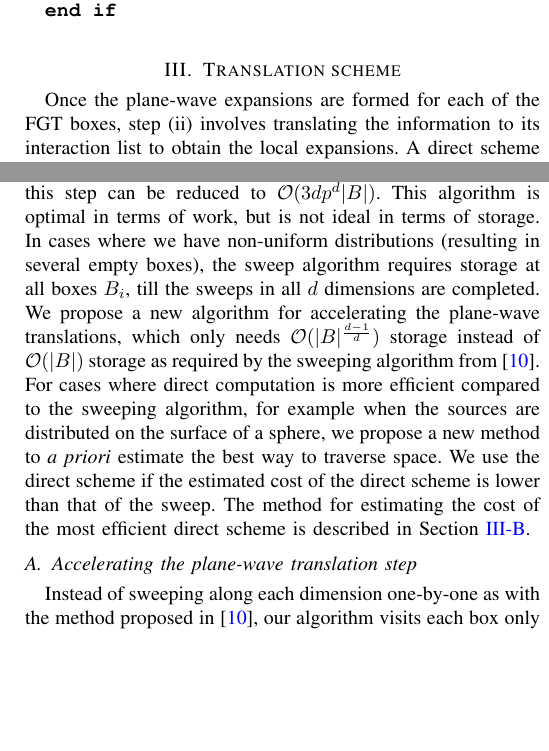
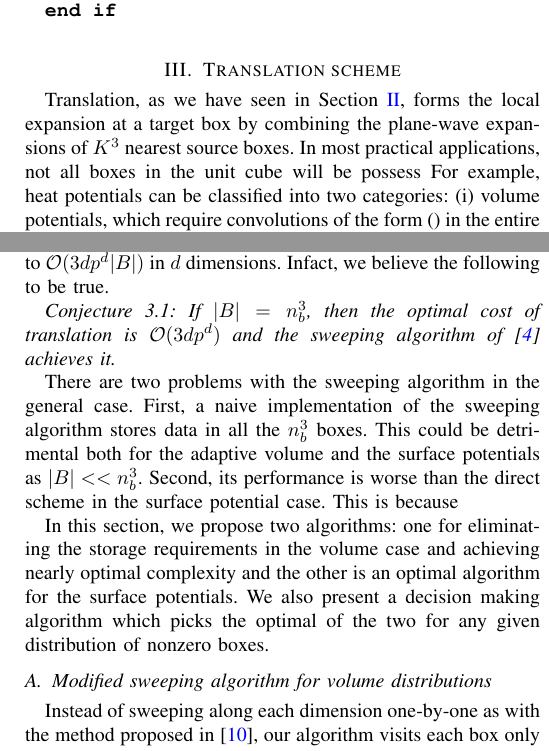
Before and after one commit to rahulsampath/pfgt, a LaTeX paper (pFGT/doc/sc10.tex, which reads pFGT/doc/sweep.tex): two parts of the columns of page 3 of 6 before the commit and two parts of the columns of page 3 of 7 after it, joined at a grey line, cut so that both start at the same text, the shorter picture padded with empty space. Compiled offline with pdfLaTeX.

Commit message:
sweep intro -- still working

```diff
--- a/pFGT/doc/sc10.tex
+++ b/pFGT/doc/sc10.tex
@@ -24,6 +24,7 @@ citecolor = {blue}
 
 \input macros.tex
 \newcommand{\peq}{+\!\!=}
+\newtheorem{conj}{Conjecture}[section]
 
 
 \begin{document}
--- a/pFGT/doc/sweep.tex
+++ b/pFGT/doc/sweep.tex
@@ -0,0 +1,2 @@
+Translation, as we have seen in Section \ref{sc:fgt}, forms the local expansion at a target box by combining the plane-wave expansions of $K^3$ nearest source boxes. In most practical applications, not all boxes in the unit cube will be possess
+ For example, heat potentials can be classified into two categories: (i) volume potentials, which require convolutions of the form () in the entire volume $[0, 1]^3$, (ii) layer potentials, in which the sources reside only on manifolds embedded in $[0, 1]^3$. The volume potentials can
@@ -1,4 +9,2 @@
+In the uniform distribution case, $|B| = n_b^3$ and the cost of the direct scheme (\ref{}) is $\bigO(K^3 p^3 |B|)$. The sweeping algorithm introduced in \cite{greengard98} and extended to multidimensions in \cite{fggt} brings down the complexity to $\bigO(3dp^d |B|)$ in $d$ dimensions. Infact, we believe the following to be true.
 
-Once the plane-wave expansions are formed for each of the FGT boxes, step (ii)
-involves translating the information to its interaction list to obtain the
-local expansions. A direct scheme forms the local expansions by simply visiting
@@ -8,20 +11,24 @@ is $K^d$, this algorithm requires $\mathcal{O}(K^dp^d|B|)$ work to form all
-local expansions, where $|B|$ is the total number of boxes. By using the
-sweeping algorithm proposed in \cite{fggt}, the complexity of this step can be
-reduced to $\mathcal{O}(3dp^d|B|)$. This algorithm is optimal in terms of work,
-but is not ideal in terms of storage. In cases where we have non-uniform
-distributions (resulting in several empty boxes), the sweep algorithm requires
-storage at all boxes $B_i$, till the sweeps in all $d$ dimensions are
-completed. We propose a new algorithm for accelerating the plane-wave
-translations, which only needs $\mathcal{O}(|B|^\frac{d-1}{d})$ storage instead
-of $\mathcal{O}(|B|)$ storage as required by the sweeping algorithm from
-\cite{fggt}. For cases where direct computation is more efficient compared to the sweeping
-algorithm, for example when the sources are distributed on the surface of a sphere, we propose
-a new method to {\em a priori} estimate the best way to traverse space. We use the direct scheme if the estimated cost of the direct scheme is lower than that of the sweep. The method for estimating the cost of the most efficient direct scheme is described in Section \ref{sec:mst}.
+\begin{conj}
+{\em If $|B| = n_b^3$, then the optimal cost of translation is $\bigO(3 d p^d)$ and the sweeping algorithm of \cite{greengard98} achieves it.}
+\end{conj}
+
+There are two problems with the sweeping algorithm in the general case.
+First, a naive implementation of the sweeping algorithm stores data in all the $n_b^3$ boxes. This could be detrimental both for the adaptive volume and the surface potentials as $|B| << n_b^3$. Second, its performance is worse than the direct scheme in the surface potential case. This is because
+
+
+In this section, we propose two algorithms: one for eliminating the storage requirements in the volume case and achieving nearly optimal complexity and the other is an optimal algorithm for the surface potentials. We also present a decision making algorithm which picks the optimal of the two for any given distribution of nonzero boxes.
+
+%We propose a new algorithm for accelerating the plane-wave
+%translations, which only needs $\mathcal{O}(|B|^\frac{d-1}{d})$ storage instead
+%of $\mathcal{O}(|B|)$ storage as required by the sweeping algorithm from
+%\cite{fggt}. For cases where direct computation is more efficient compared to the sweeping
+%algorithm, for example when the sources are distributed on the surface of a sphere, we propose
+%a new method to {\em a priori} estimate the best way to traverse space. We use the direct scheme if the estimated cost of the direct scheme is lower than that of the sweep. The method for estimating the cost of the most efficient direct scheme is described in Section \ref{sec:mst}.
 
 % NOT CORRECT ...
 % In addition, the algorithm is work optimal for distributions with \ul{distribution density} less than $60\%$ (for $d=3$).
 
-\subsection{Accelerating the plane-wave translation step}
+\subsection{Modified sweeping algorithm for volume distributions}
 \label{sec:sweep}
 Instead of sweeping along each dimension one-by-one as with the method proposed
 in \cite{fggt}, our algorithm visits each box only once and computes the full plane-wave
```
Also changed, not shown: pFGT/doc/fgt.tex (+6 -1 lines), pFGT/doc/sweep.tex (11 more changed lines).
